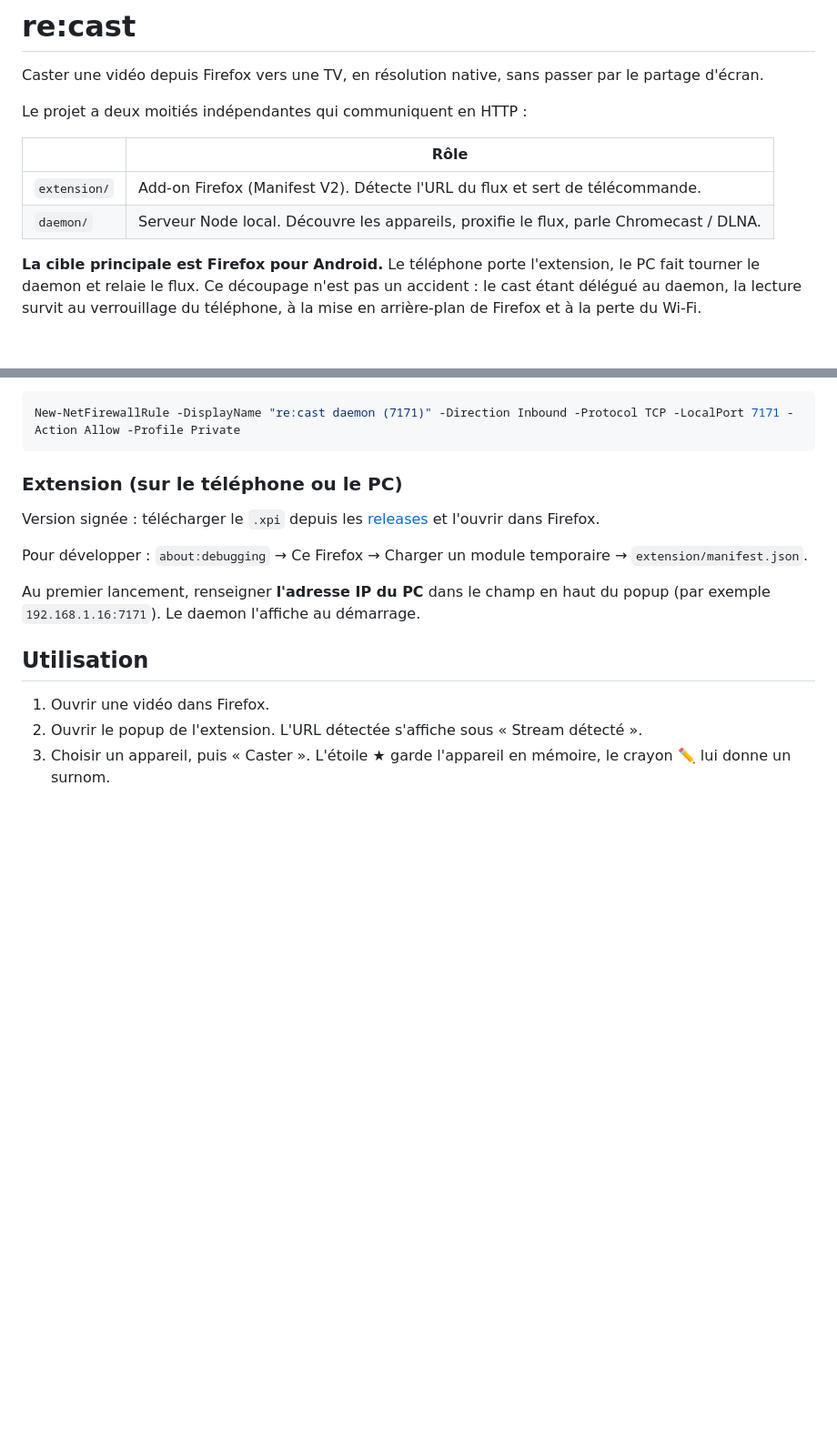
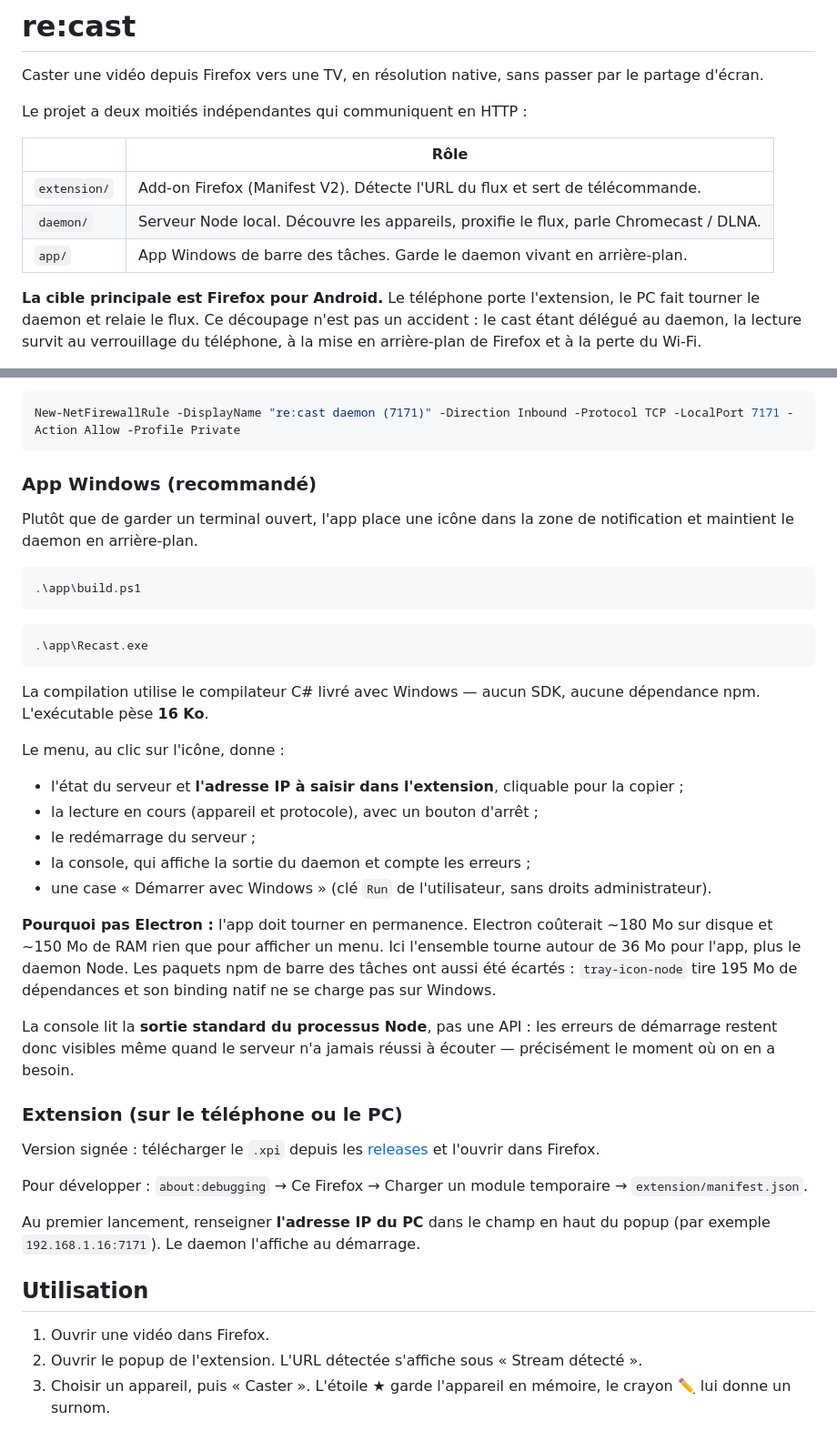
Before and after one commit to FurTorie/re-cast, a Markdown page: README.md, 2 parts joined by grey strips. Shown at 91% size. Drawn GitHub-style; blank space fills up the shorter version.

````diff
--- a/README.md
+++ b/README.md
@@ -8,6 +8,7 @@ Le projet a deux moitiés indépendantes qui communiquent en HTTP :
 |---|---|
 | `extension/` | Add-on Firefox (Manifest V2). Détecte l'URL du flux et sert de télécommande. |
 | `daemon/` | Serveur Node local. Découvre les appareils, proxifie le flux, parle Chromecast / DLNA. |
+| `app/` | App Windows de barre des tâches. Garde le daemon vivant en arrière-plan. |
 
 **La cible principale est Firefox pour Android.** Le téléphone porte l'extension, le PC fait tourner le daemon et relaie le flux. Ce découpage n'est pas un accident : le cast étant délégué au daemon, la lecture survit au verrouillage du téléphone, à la mise en arrière-plan de Firefox et à la perte du Wi-Fi.
 
@@ -32,6 +33,32 @@ Le daemon écoute sur le port **7171**, sur toutes les interfaces — c'est la T
 ```powershell
 New-NetFirewallRule -DisplayName "re:cast daemon (7171)" -Direction Inbound -Protocol TCP -LocalPort 7171 -Action Allow -Profile Private
 ```
+
+### App Windows (recommandé)
+
+Plutôt que de garder un terminal ouvert, l'app place une icône dans la zone de notification et maintient le daemon en arrière-plan.
+
+```powershell
+.\app\build.ps1
+```
+
+```powershell
+.\app\Recast.exe
+```
+
+La compilation utilise le compilateur C# livré avec Windows — aucun SDK, aucune dépendance npm. L'exécutable pèse **16 Ko**.
+
+Le menu, au clic sur l'icône, donne :
+
+- l'état du serveur et **l'adresse IP à saisir dans l'extension**, cliquable pour la copier ;
+- la lecture en cours (appareil et protocole), avec un bouton d'arrêt ;
+- le redémarrage du serveur ;
+- la console, qui affiche la sortie du daemon et compte les erreurs ;
+- une case « Démarrer avec Windows » (clé `Run` de l'utilisateur, sans droits administrateur).
+
+**Pourquoi pas Electron :** l'app doit tourner en permanence. Electron coûterait ~180 Mo sur disque et ~150 Mo de RAM rien que pour afficher un menu. Ici l'ensemble tourne autour de 36 Mo pour l'app, plus le daemon Node. Les paquets npm de barre des tâches ont aussi été écartés : `tray-icon-node` tire 195 Mo de dépendances et son binding natif ne se charge pas sur Windows.
+
+La console lit la **sortie standard du processus Node**, pas une API : les erreurs de démarrage restent donc visibles même quand le serveur n'a jamais réussi à écouter — précisément le moment où on en a besoin.
 
 ### Extension (sur le téléphone ou le PC)
 
````
Also changed, not shown: app/icon.png (added), app/tray.png (added), 8 other files.
